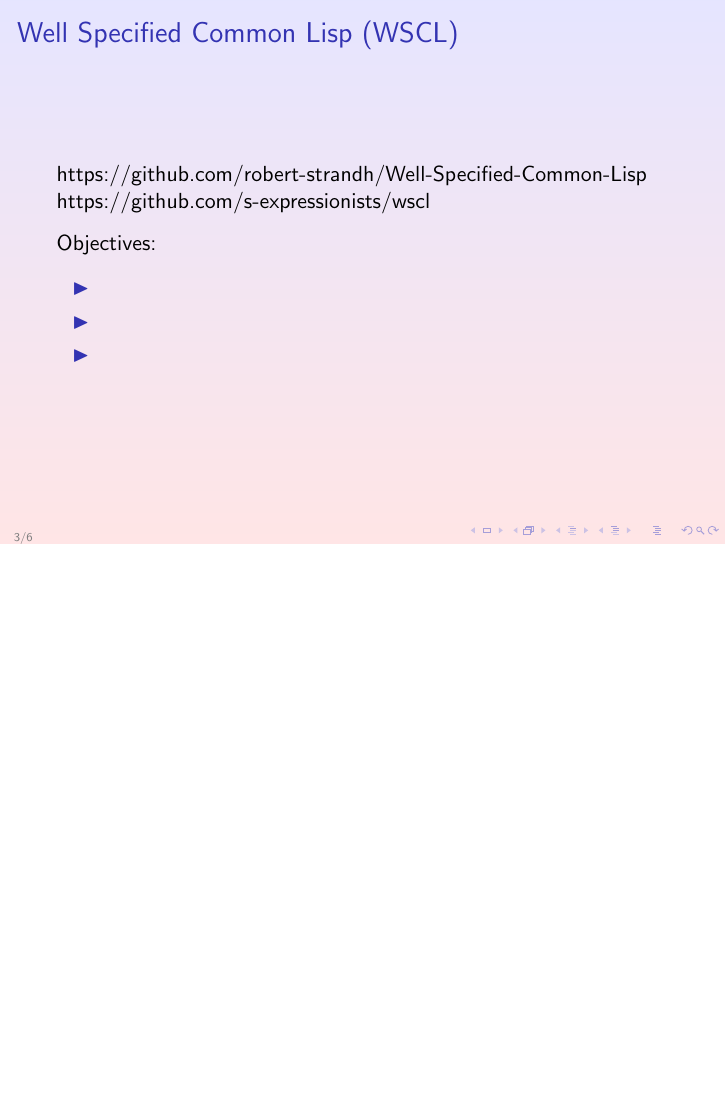
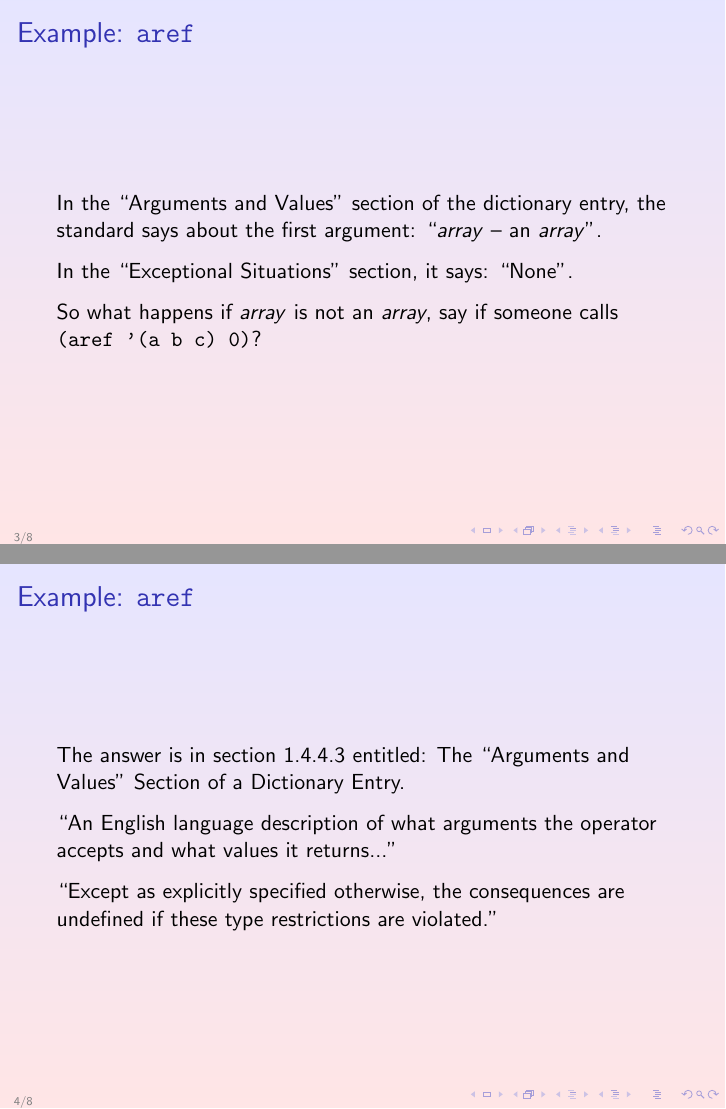
Before and after one commit to robert-strandh/Well-Specified-Common-Lisp, LaTeX slides (Talk-Online-Lisp-Meeting/well-specified-common-lisp-talk.tex): page 3 of 6 before the commit and pages 3 and 4 of 8 after it, the two joined at a grey line, the shorter picture padded with empty space. Compiled offline with pdfLaTeX.

Commit message:
Give AREF as an example of undefined consequences.

```diff
--- a/Talk-Online-Lisp-Meeting/well-specified-common-lisp-talk.tex
+++ b/Talk-Online-Lisp-Meeting/well-specified-common-lisp-talk.tex
@@ -104,6 +104,31 @@
 }
 
 \frame{
+\frametitle{Example: \texttt{aref}}
+\vskip 0.25cm
+In the ``Arguments and Values'' section of the dictionary entry, the
+standard says about the first argument: ``\textit{array} -- an \textit{array}''.
+\vskip 0.25cm
+In the ``Exceptional Situations'' section, it says: ``None''.
+\vskip 0.25cm
+So what happens if \textit{array} is not an \textit{array}, say if
+someone calls \texttt{(aref '(a b c) 0)}?
+}
+
+\frame{
+\frametitle{Example: \texttt{aref}}
+\vskip 0.25cm
+The answer is in section 1.4.4.3 entitled: The ``Arguments and
+Values'' Section of a Dictionary Entry.
+\vskip 0.25cm
+``An English language description of what arguments the operator
+accepts and what values it returns...''
+\vskip 0.25cm
+``Except as explicitly specified otherwise, the consequences are
+undefined if these type restrictions are violated.''
+}
+
+\frame{
 \frametitle{Well Specified \commonlisp{} (WSCL)}
 https://github.com/robert-strandh/Well-Specified-Common-Lisp
 https://github.com/s-expressionists/wscl
```
